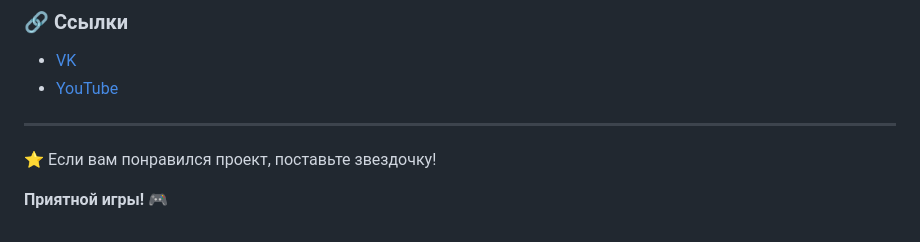
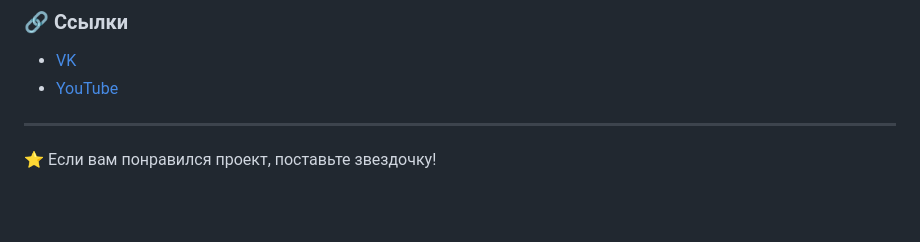
Before and after one commit to QSnock/Task-Flow, a Markdown page: README.md, the part around the change. Rendered like a GitHub page; blank space fills up the shorter version.

```diff
--- a/README.md
+++ b/README.md
@@ -182,5 +182,3 @@ python manage.py runserver
 ---
 
 ⭐ Если вам понравился проект, поставьте звездочку!
-
-**Приятной игры! 🎮**
```
